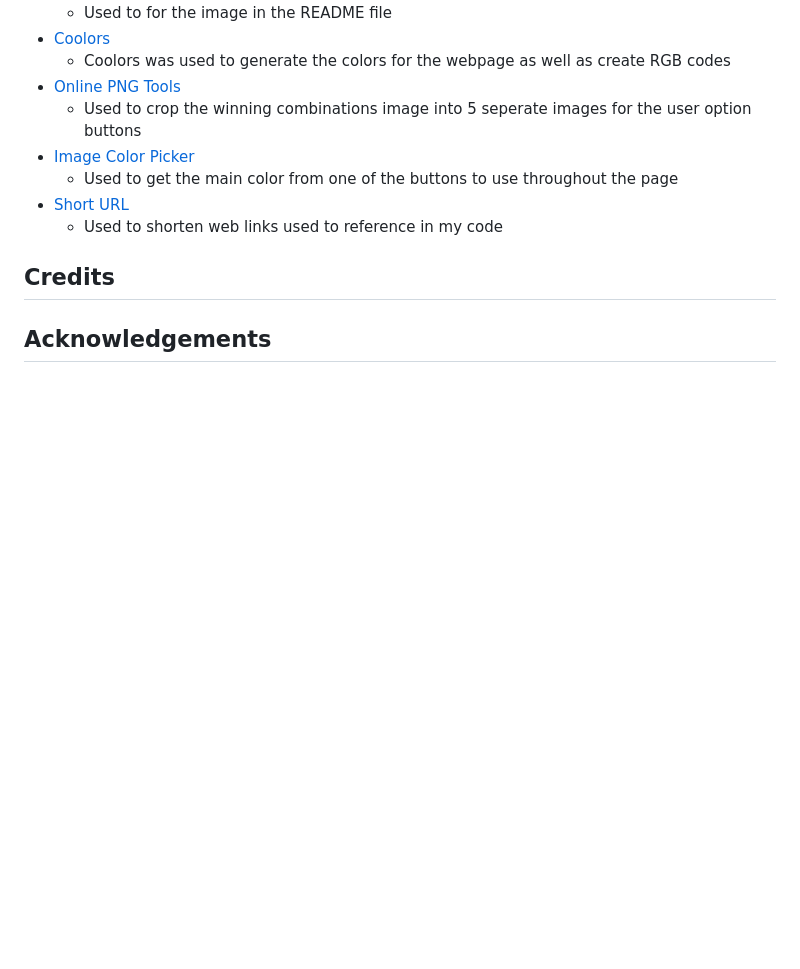
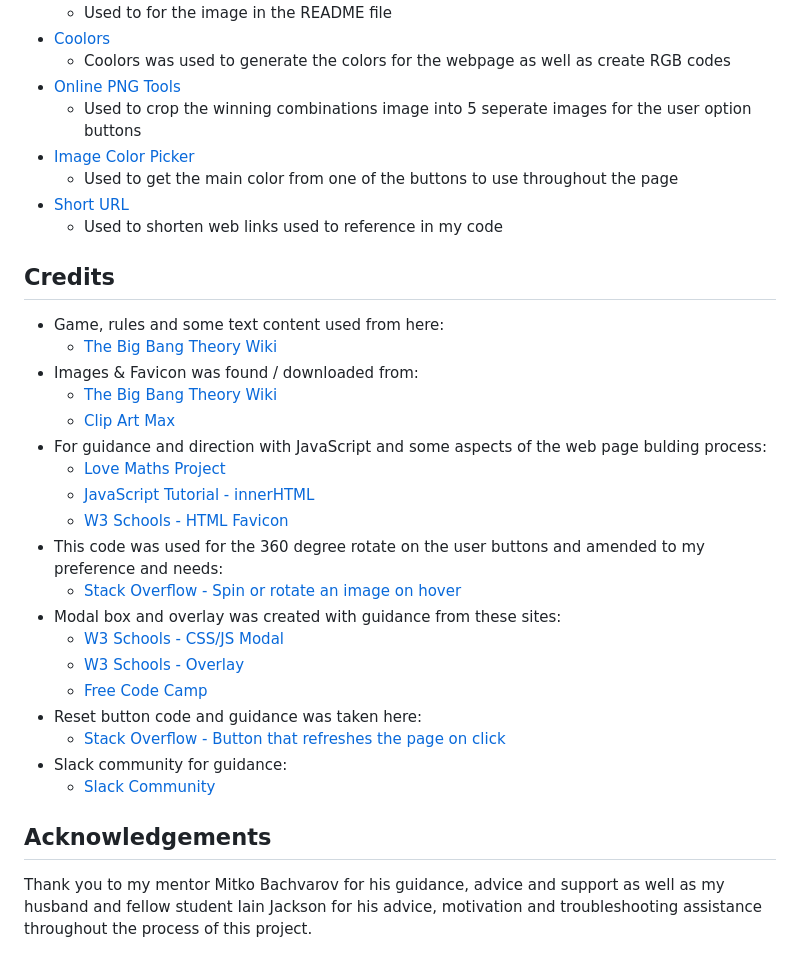
Before and after one commit to NicoleJackson89/pp2-rock-paper-scissors-lizard-spock, a Markdown page: README.md, the part around one of its changes. Drawn GitHub-style; blank space fills up the shorter version.

Commit message:
Add: Credits and acknowledgements to the README

```diff
--- a/README.md
+++ b/README.md
@@ -280,4 +281,26 @@ Forking a GitHub repository will allow you to make a copy of the repository, cha
 
 ## Credits
 
+- Game, rules and some text content used from here:
+  - [The Big Bang Theory Wiki](https://bigbangtheory.fandom.com/wiki/Rock,_Paper,_Scissors,_Lizard,_Spock)
+- Images & Favicon was found / downloaded from:
+  - [The Big Bang Theory Wiki](https://bigbangtheory.fandom.com/wiki/Rock,_Paper,_Scissors,_Lizard,_Spock)
+  - [Clip Art Max](https://www.clipartmax.com/)
+- For guidance and direction with JavaScript and some aspects of the web page bulding process:
+  - [Love Maths Project](https://github.com/NicoleJackson89/love-maths)
+  - [JavaScript Tutorial - innerHTML](https://www.javascripttutorial.net/javascript-dom/javascript-innerhtml/)
+  - [W3 Schools - HTML Favicon](https://www.w3schools.com/html/html_favicon.asp)
+- This code was used for the 360 degree rotate on the user buttons and amended to my preference and needs:
+  - [Stack Overflow - Spin or rotate an image on hover](https://stackoverflow.com/questions/23695090/spin-or-rotate-an-image-on-hover)
+- Modal box and overlay was created with guidance from these sites:
+  - [W3 Schools - CSS/JS Modal](https://www.w3schools.com/howto/howto_css_modals.asp)
+  - [W3 Schools - Overlay](https://www.w3schools.com/howto/howto_css_overlay.asp)
+  - [Free Code Camp](https://www.freecodecamp.org/news/css-display-none-and-visibility-hidden-the-difference/#:~:text=display%3Anone%20turns%20off%20the,elements%20without%20changing%20their%20layouts)
+- Reset button code and guidance was taken here:
+  - [Stack Overflow - Button that refreshes the page on click](https://stackoverflow.com/questions/29884654/button-that-refreshes-the-page-on-click)
+- Slack community for guidance:
+  - [Slack Community](https://app.slack.com/client/T0L30B202/C027C3PLS1W)
+
 ## Acknowledgements
+
+Thank you to my mentor Mitko Bachvarov for his guidance, advice and support as well as my husband and fellow student Iain Jackson for his advice, motivation and troubleshooting assistance throughout the process of this project.
```
Also changed, not shown: other parts of README.md (+1 -0 lines).
